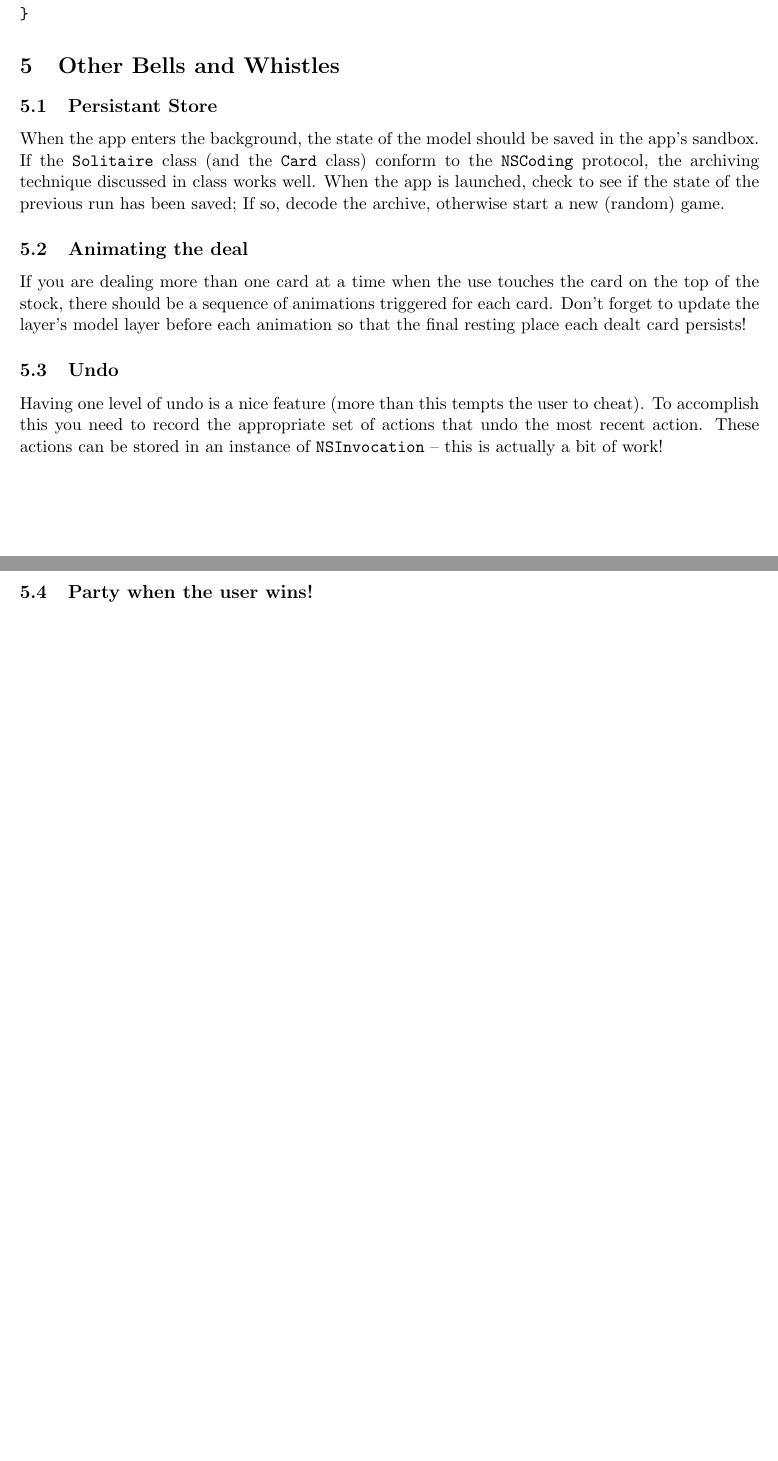
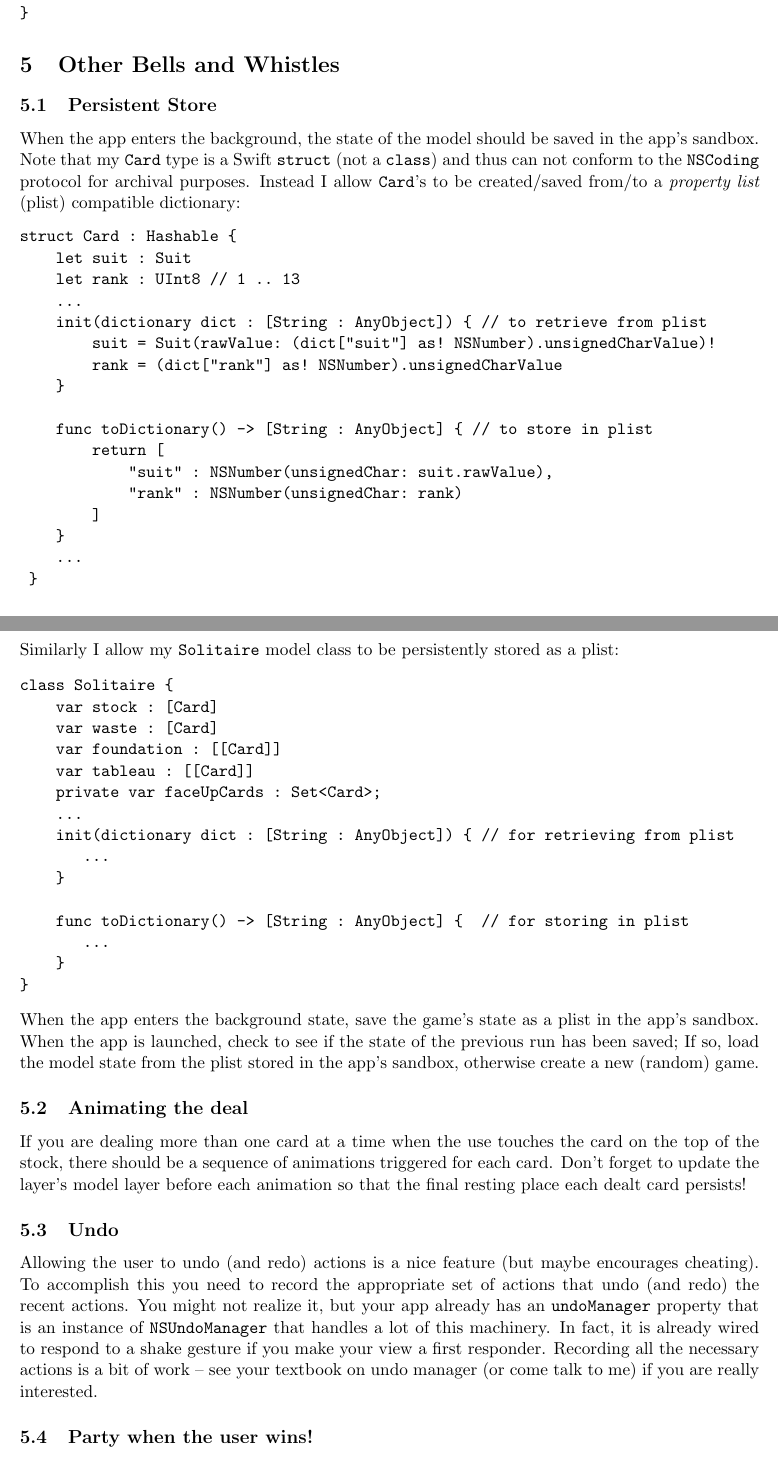
Before and after one commit to wcochran/solitaire-iOS, a LaTeX document (doc/solitaire.tex): two parts of pages 10 and 11 of 11 before the commit and two parts of pages 10 and 11 of 12 after it, joined at a grey line, cut so that both start at the same text, the shorter picture padded with empty space. Compiled offline with pdfLaTeX.

Commit message:
finished docs

```diff
--- a/doc/solitaire.tex
+++ b/doc/solitaire.tex
@@ -7,7 +7,7 @@
 
 \title{Klondike Solitaire}
 \author{CS 458}
-\date{Due 11:59 pm, May XX, 2016}
+\date{Due 11:59 pm, Wednesday May 4, 2016}
 
 \begin{document}
 \maketitle
@@ -457,9 +453,9 @@ When a touch sequence ends we need to do the following:
 \item If the drop is {\em not} okay, then the card(s) need to moved back
 \end{enumerate}
 \begin{verbatim}
--(void)touchesEnded:(NSSet *)touches withEvent:(UIEvent *)event {
-    if (draggingCardLayer) {
-       if (dragging only one card) {
+override func touchesEnded(touches: Set<UITouch>, withEvent event: UIEvent?) {
+    if let dragLayer = draggingCardLayer {
+       if dragging only one card {
           ... determine where the user is trying to drop the card
           ... determine if this is a valid/legal drop
              ... if so, update model and view
@@ -469,22 +465,65 @@ When a touch sequence ends we need to do the following:
             ... if so, update model and view
             ... else put cards back from whence they came
        }
-       draggingCardLayer = nil;
+       draggingCardLayer = nil
     }
 }
 \end{verbatim}
 
 \section{Other Bells and Whistles} \label{sec:bells-and-whistles}
 
-\subsection{Persistant Store}
+\subsection{Persistent Store}
 
 When the app enters the background, the state of the model should
-be saved in the app's sandbox. If the {\tt Solitaire} class (and the
-{\tt Card} class) conform to the {\tt NSCoding} protocol,
-the archiving technique discussed in class works well.
+be saved in the app's sandbox.
+Note that my {\tt Card} type is a Swift {\tt struct} (not a {\tt class})
+and thus can not conform to the {\tt NSCoding} protocol for archival purposes.
+Instead I allow {\tt Card}'s to be created/saved from/to a {\em property
+list} (plist) compatible dictionary:
+\begin{verbatim}
+struct Card : Hashable {
+    let suit : Suit
+    let rank : UInt8 // 1 .. 13
+    ...
+    init(dictionary dict : [String : AnyObject]) { // to retrieve from plist
+        suit = Suit(rawValue: (dict["suit"] as! NSNumber).unsignedCharValue)!
+        rank = (dict["rank"] as! NSNumber).unsignedCharValue
+    }
+
+    func toDictionary() -> [String : AnyObject] { // to store in plist
+        return [
+            "suit" : NSNumber(unsignedChar: suit.rawValue),
+            "rank" : NSNumber(unsignedChar: rank)
+        ]
+    }
+    ...
+ }
+\end{verbatim}
+Similarly I allow my {\tt Solitaire} model class to be persistently stored
+as a plist:
+\begin{verbatim}
+class Solitaire {
+    var stock : [Card]
+    var waste : [Card]
+    var foundation : [[Card]]
+    var tableau : [[Card]]
+    private var faceUpCards : Set<Card>;
+    ...
+    init(dictionary dict : [String : AnyObject]) { // for retrieving from plist
+       ...
+    }
+
+    func toDictionary() -> [String : AnyObject] {  // for storing in plist
+       ...
+    }
+}
+\end{verbatim}
+When the app enters the background state, save the game's state
+as a plist in the app's sandbox.
 When the app is launched, check to see if the state of the
-previous run has been saved; If so, decode the archive,
-otherwise start a new (random) game.
+previous run has been saved; If so, load the model state from
+the plist stored in the app's sandbox,
+otherwise create a new (random) game.
 
 \subsection{Animating the deal}
 
@@ -497,12 +536,19 @@ place each dealt card persists!
 
 \subsection{Undo}
 
-Having one level of undo is a nice feature (more than this tempts
-the user to cheat). To accomplish this you need to
-record the appropriate set of actions that undo the most
-recent action. These actions can be stored in
-an instance of {\tt NSInvocation}
--- this is actually a bit of work!
+%Having one level of undo is a nice feature (more than this tempts
+%the user to cheat).
+Allowing the user to undo (and redo) actions is a nice feature (but
+maybe encourages cheating).
+To accomplish this you need to
+record the appropriate set of actions that undo (and redo) the
+recent actions. You might not realize it, but your app already has
+an {\tt undoManager} property that is an instance of
+{\tt NSUndoManager} that handles a lot of this machinery.
+In fact, it is already wired to respond to a shake gesture if you
+make your view a first responder.
+Recording all the necessary actions is a bit of work -- see your textbook
+on undo manager (or come talk to me) if you are really interested.
 
 \subsection{Party when the user wins!}
 
```
Also changed, not shown: doc/solitaire.pdf, doc/solitaire.tex (42 more changed lines), 1 other file.
